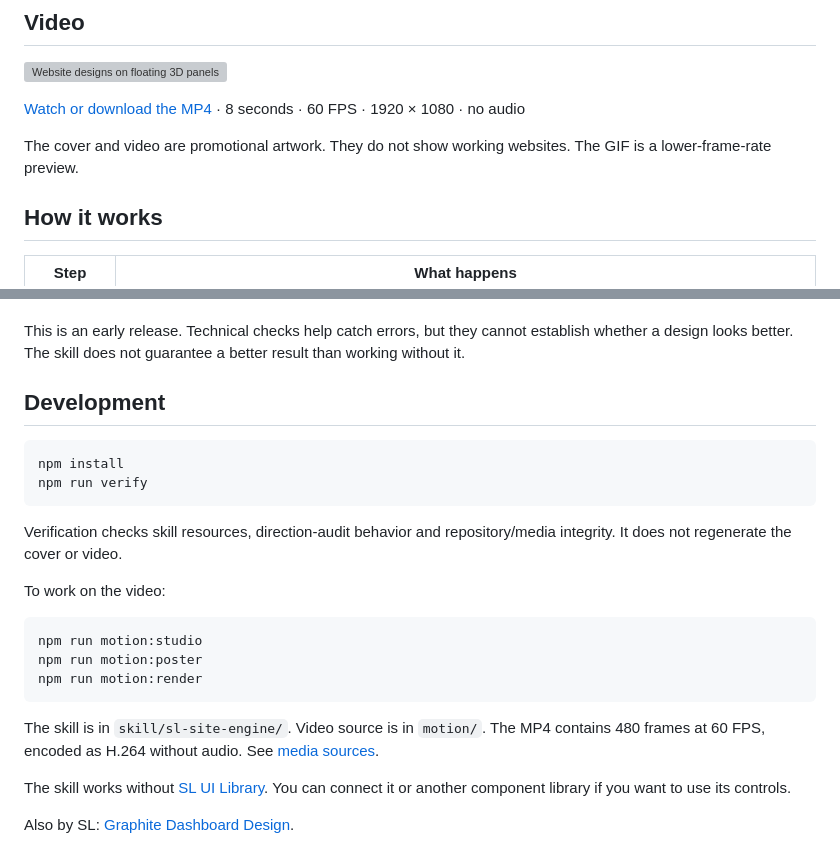
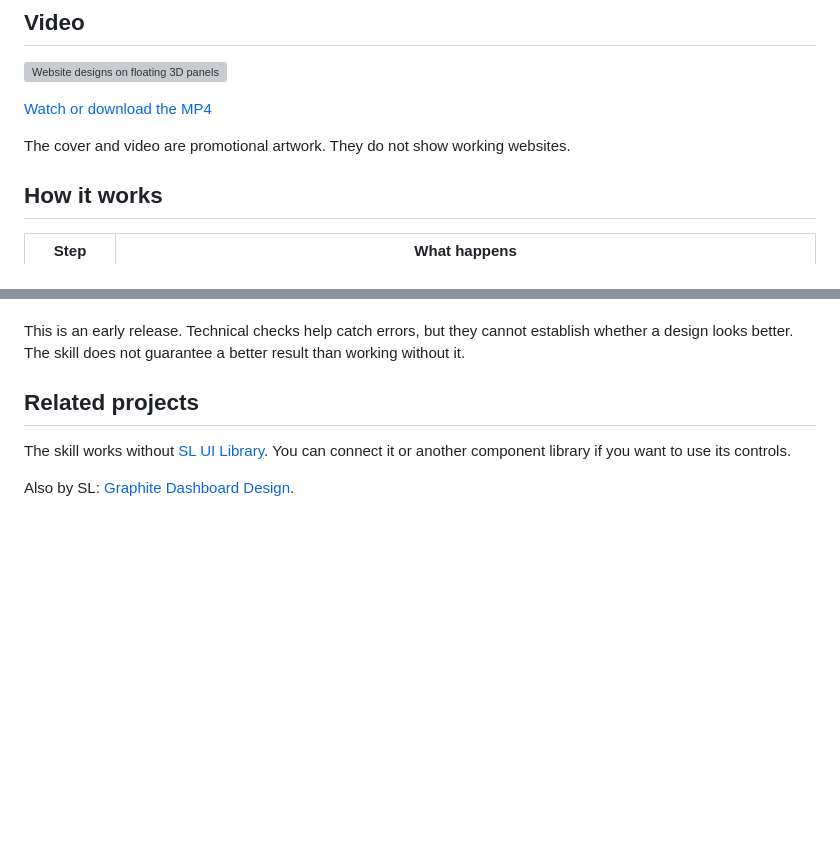
Before and after one commit to SLtowl/sl-site-engine, a Markdown page: README.md, 2 parts joined by grey strips. GitHub-like rendering; blank space fills up the shorter version; grey boxes are pictures that could not be loaded.

Commit message:
Remove production instructions from README

````diff
--- a/README.md
+++ b/README.md
@@ -26,9 +26,9 @@ The skill contains instructions for the agent. It needs access to local files an
 
 [![Website designs on floating 3D panels](assets/media/sl-site-engine-preview.gif)](assets/media/sl-site-engine.mp4)
 
-[Watch or download the MP4](https://github.com/SLtowl/sl-site-engine/raw/refs/heads/main/assets/media/sl-site-engine.mp4) · 8 seconds · 60 FPS · 1920 × 1080 · no audio
+[Watch or download the MP4](https://github.com/SLtowl/sl-site-engine/raw/refs/heads/main/assets/media/sl-site-engine.mp4)
 
-The cover and video are promotional artwork. They do not show working websites. The GIF is a lower-frame-rate preview.
+The cover and video are promotional artwork. They do not show working websites.
 
 ## How it works
 
@@ -65,24 +65,7 @@ Sets of three or more directions also get a script-based check for meaningful di
 
 This is an early release. Technical checks help catch errors, but they cannot establish whether a design looks better. The skill does not guarantee a better result than working without it.
 
-## Development
-
-```sh
-npm install
-npm run verify
-```
-
-Verification checks skill resources, direction-audit behavior and repository/media integrity. It does not regenerate the cover or video.
-
-To work on the video:
-
-```sh
-npm run motion:studio
-npm run motion:poster
-npm run motion:render
-```
-
-The skill is in `skill/sl-site-engine/`. Video source is in `motion/`. The MP4 contains 480 frames at 60 FPS, encoded as H.264 without audio. See [media sources](assets/media/PROVENANCE.md).
+## Related projects
 
 The skill works without [SL UI Library](https://github.com/SLtowl/sl-ui-library). You can connect it or another component library if you want to use its controls.
 
````
